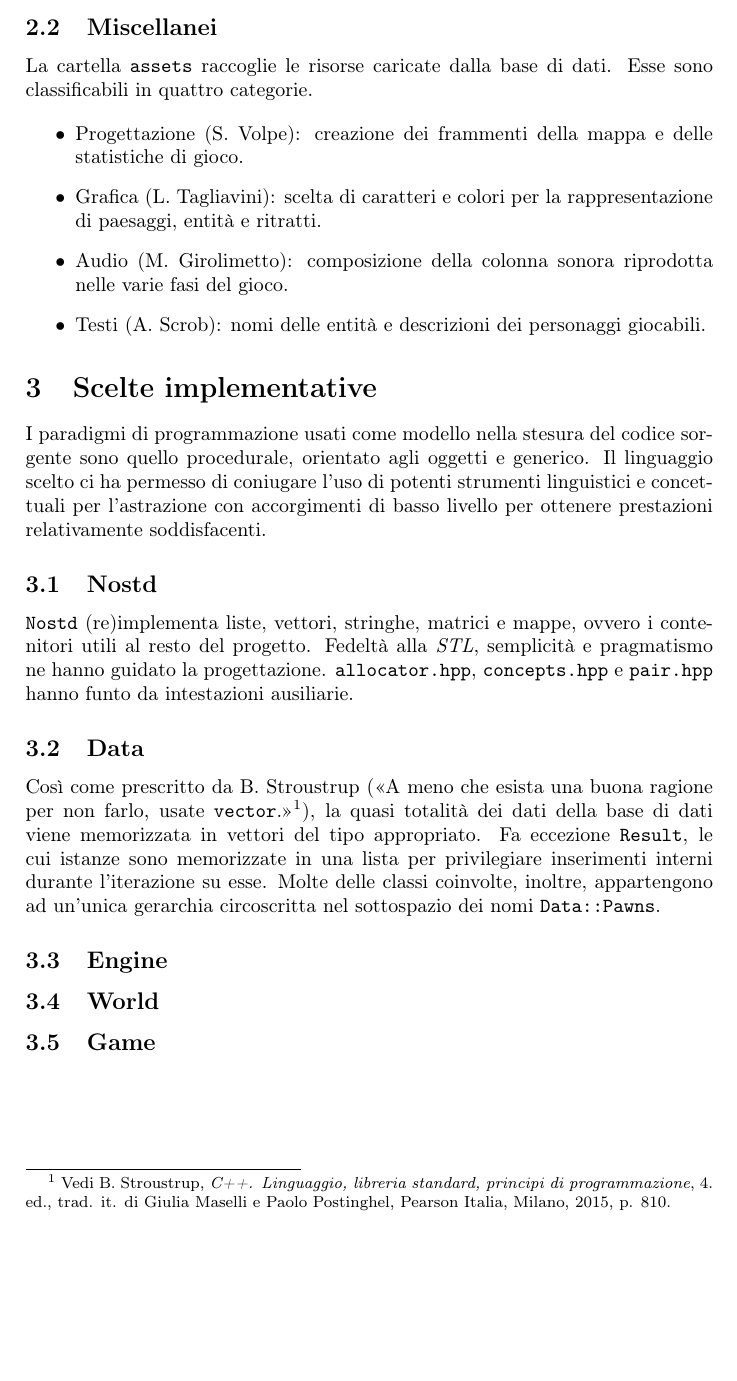
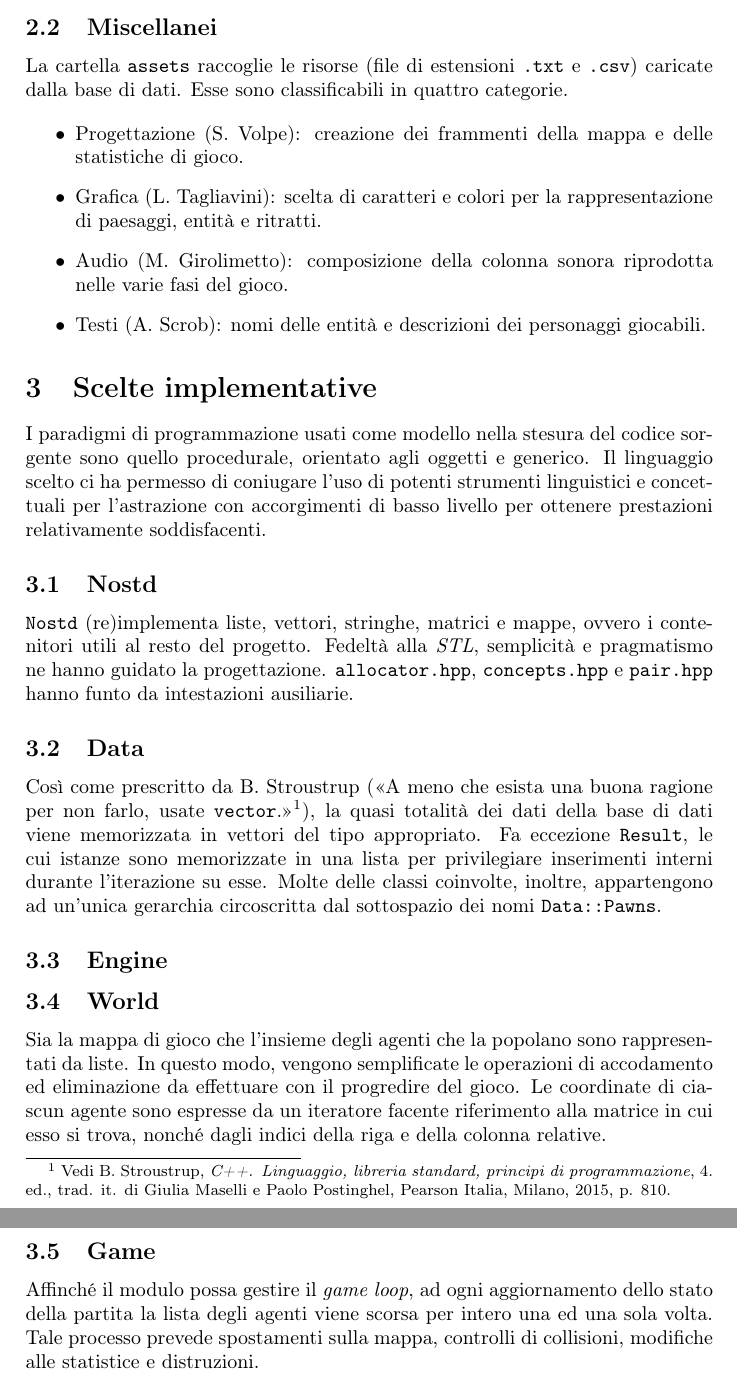
Before and after one commit to lucat1/unibo_00819_progetto, a LaTeX document (report.tex): part of page 2 of 2 before the commit and two parts of pages 2 and 3 of 3 after it, the two joined at a grey line, cut so that both start at the same text, the shorter picture padded with empty space. Compiled offline with pdfLaTeX.

Commit message:
Add World and Game to report

```diff
--- a/report.tex
+++ b/report.tex
@@ -69,7 +69,8 @@ dalla consegna, il progetto include un ulteriore modulo, denominato
 
 \subsection{Miscellanei}
 
-La cartella \verb!assets! raccoglie le risorse caricate dalla base di dati.
+La cartella \verb!assets! raccoglie le risorse (file di estensioni \verb!.txt! e
+\verb!.csv!) caricate dalla base di dati.
 Esse sono classificabili in quattro categorie.
 
 \begin{itemize}
@@ -109,7 +110,7 @@ Italia, Milano, 2015, p. 810.}), la quasi totalità dei dati della base di
 dati viene memorizzata in vettori del tipo appropriato. Fa eccezione
 \verb!Result!, le cui istanze sono memorizzate in una lista per privilegiare
 inserimenti interni durante l'iterazione su esse. Molte delle classi coinvolte,
-inoltre, appartengono ad un'unica gerarchia circoscritta nel sottospazio dei
+inoltre, appartengono ad un'unica gerarchia circoscritta dal sottospazio dei
 nomi \verb!Data::Pawns!.
 
 \subsection{Engine}
@@ -118,6 +119,18 @@ nomi \verb!Data::Pawns!.
 
 \subsection{World}
 
+Sia la mappa di gioco che l'insieme degli agenti che la popolano sono
+rappresentati da liste. In questo modo, vengono semplificate le operazioni di
+accodamento ed eliminazione da effettuare con il progredire del gioco. Le
+coordinate di ciascun agente sono espresse da un iteratore facente riferimento
+alla matrice in cui esso si trova, nonch\'e dagli indici della riga e della
+colonna relative.
+
 \subsection{Game}
 
+Affinch\'e il modulo possa gestire il \emph{game loop}, ad ogni aggiornamento
+dello stato della partita la lista degli agenti viene scorsa per intero una ed
+una sola volta. Tale processo prevede spostamenti sulla mappa, controlli di
+collisioni, modifiche alle statistice e distruzioni.
+
 \end{document}
```
Also changed, not shown: report.tex (6 more changed lines).
